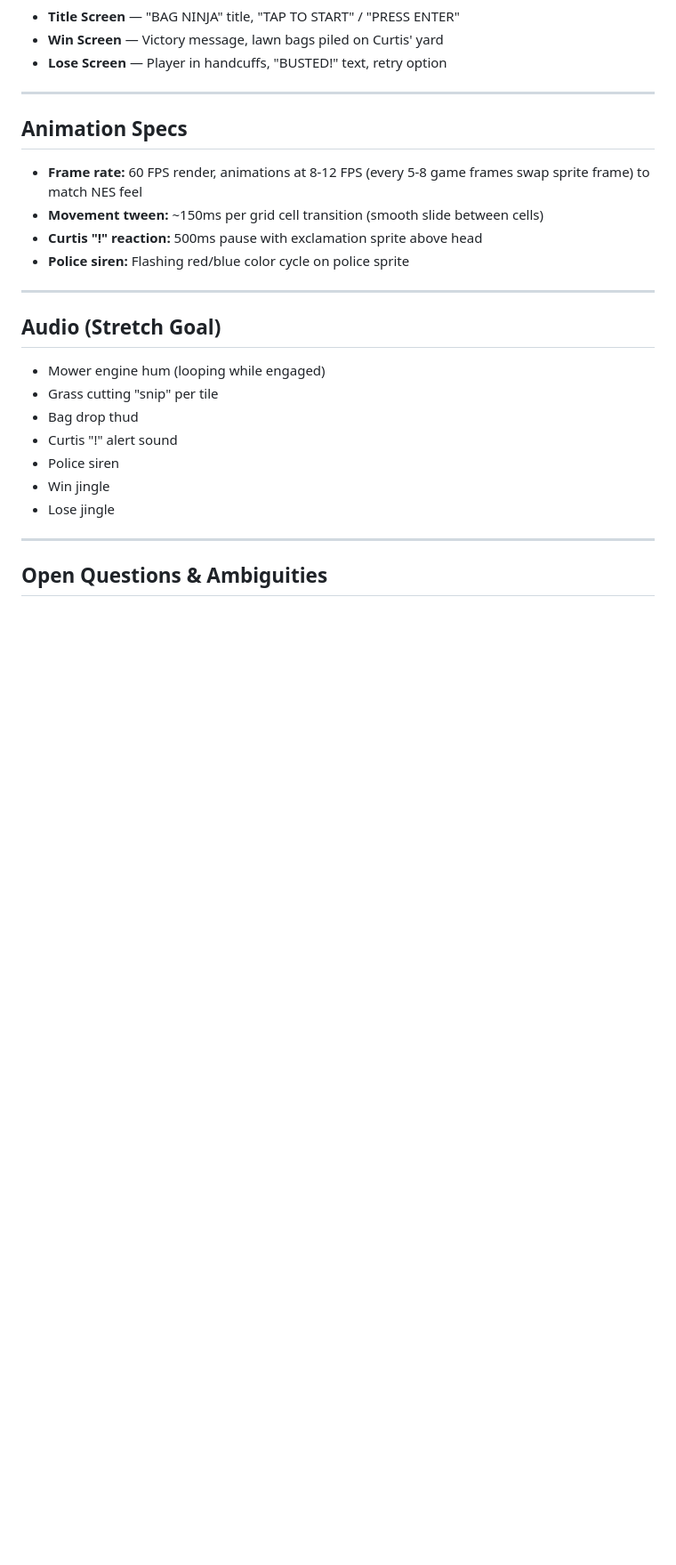
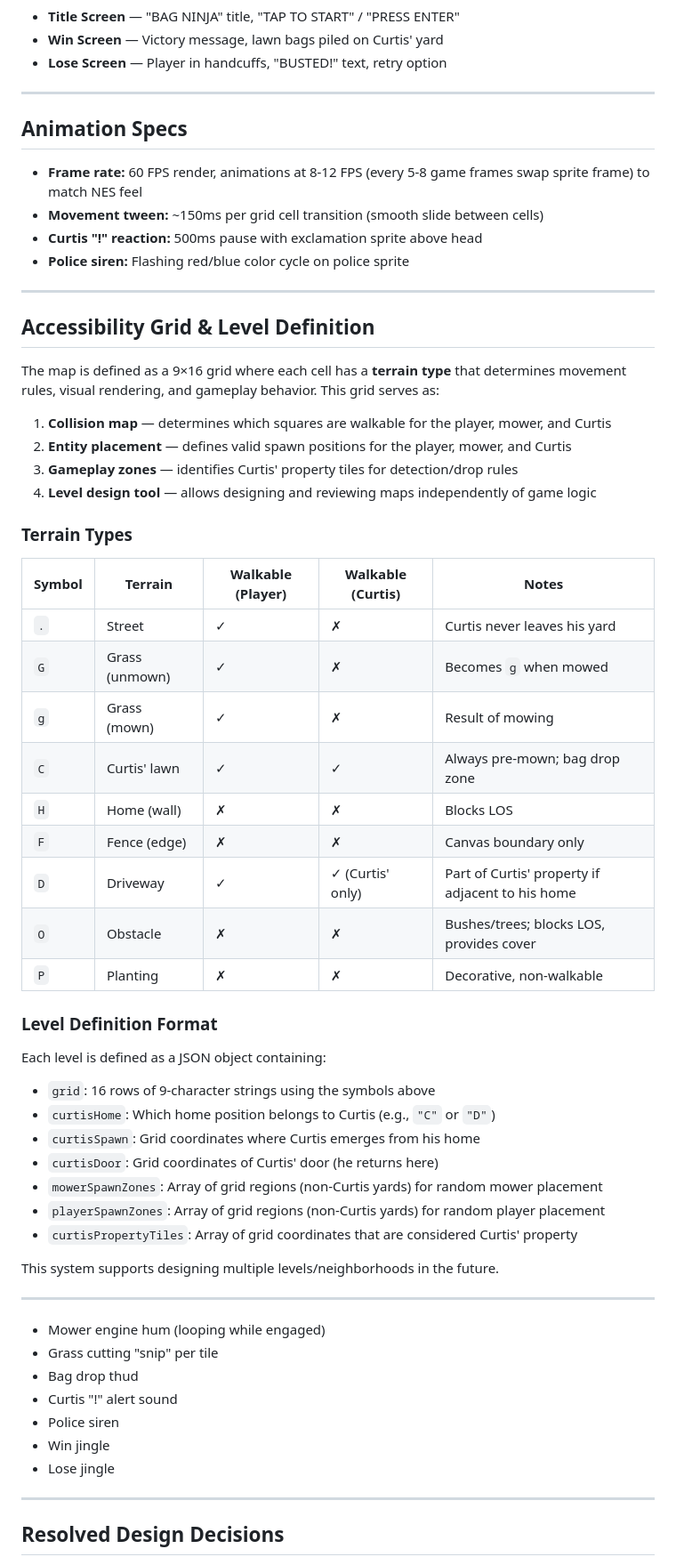
Before and after one commit to coryallegory/bagninja, a Markdown page: docs/game-design.md, the part around one of its changes. Shown at 89% size. GitHub-like rendering; blank space fills up the shorter version.

```diff
--- a/docs/game-design.md
+++ b/docs/game-design.md
@@ -136,7 +148,43 @@
 
 ---
 
-## Audio (Stretch Goal)
+## Accessibility Grid & Level Definition
+
+The map is defined as a 9×16 grid where each cell has a **terrain type** that determines movement rules, visual rendering, and gameplay behavior. This grid serves as:
+
+1. **Collision map** — determines which squares are walkable for the player, mower, and Curtis
+2. **Entity placement** — defines valid spawn positions for the player, mower, and Curtis
+3. **Gameplay zones** — identifies Curtis' property tiles for detection/drop rules
+4. **Level design tool** — allows designing and reviewing maps independently of game logic
+
+### Terrain Types
+
+| Symbol | Terrain | Walkable (Player) | Walkable (Curtis) | Notes |
+|--------|---------|--------------------|--------------------|-------|
+| `.` | Street | ✓ | ✗ | Curtis never leaves his yard |
+| `G` | Grass (unmown) | ✓ | ✗ | Becomes `g` when mowed |
+| `g` | Grass (mown) | ✓ | ✗ | Result of mowing |
+| `C` | Curtis' lawn | ✓ | ✓ | Always pre-mown; bag drop zone |
+| `H` | Home (wall) | ✗ | ✗ | Blocks LOS |
+| `F` | Fence (edge) | ✗ | ✗ | Canvas boundary only |
+| `D` | Driveway | ✓ | ✓ (Curtis' only) | Part of Curtis' property if adjacent to his home |
+| `O` | Obstacle | ✗ | ✗ | Bushes/trees; blocks LOS, provides cover |
+| `P` | Planting | ✗ | ✗ | Decorative, non-walkable |
+
+### Level Definition Format
+
+Each level is defined as a JSON object containing:
+- `grid`: 16 rows of 9-character strings using the symbols above
+- `curtisHome`: Which home position belongs to Curtis (e.g., `"C"` or `"D"`)
+- `curtisSpawn`: Grid coordinates where Curtis emerges from his home
+- `curtisDoor`: Grid coordinates of Curtis' door (he returns here)
+- `mowerSpawnZones`: Array of grid regions (non-Curtis yards) for random mower placement
+- `playerSpawnZones`: Array of grid regions (non-Curtis yards) for random player placement
+- `curtisPropertyTiles`: Array of grid coordinates that are considered Curtis' property
+
+This system supports designing multiple levels/neighborhoods in the future.
+
+---
 
 - Mower engine hum (looping while engaged)
 - Grass cutting "snip" per tile
@@ -148,5 +196,5 @@
 
 ---
 
-## Open Questions & Ambiguities
+## Resolved Design Decisions
 
```
Also changed, not shown: other parts of docs/game-design.md (+66 -55 lines), docs/project-plan.md (+20 -10 lines).
